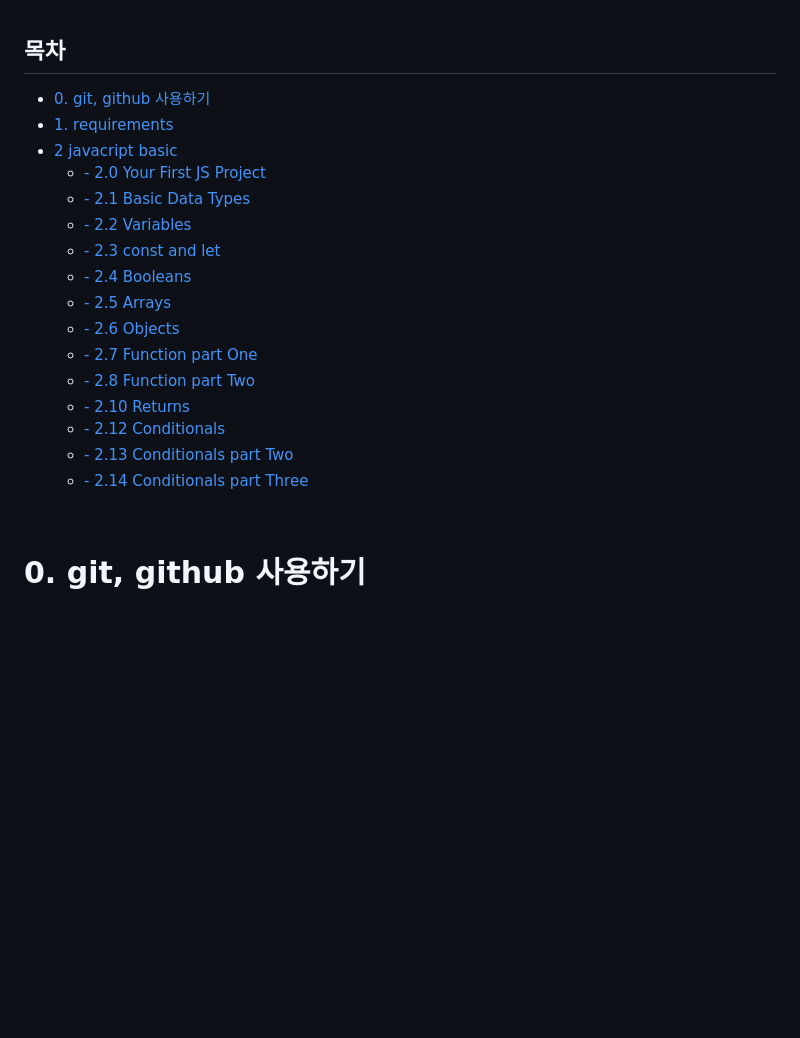
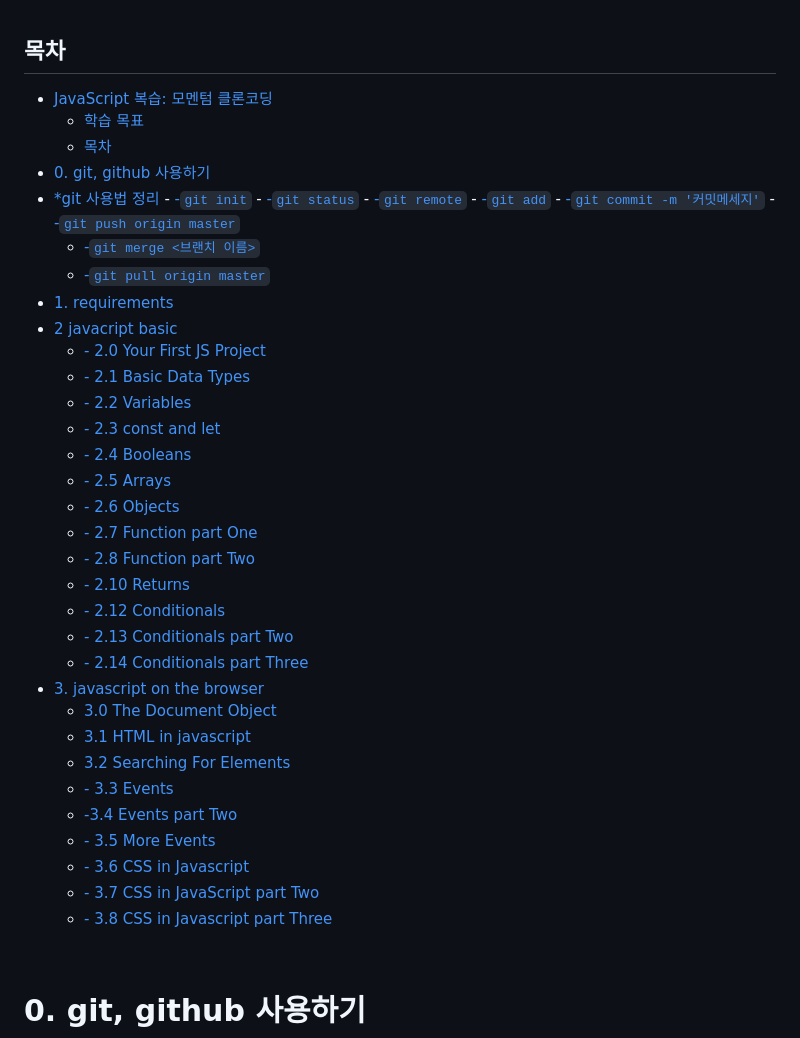
Before and after one commit to yunchanbin/clone_momentum, a Markdown page: README.md, the part around the change. Drawn GitHub-style; blank space fills up the shorter version.

Commit message:
vscode에서 markdown수정 테스트

```diff
--- a/README.md
+++ b/README.md
@@ -14,22 +14,44 @@
 
 ## 목차
 
-- [0. git, github 사용하기](#0-git--github-----)
+- [JavaScript 복습: 모멘텀 클론코딩](#javascript-복습-모멘텀-클론코딩)
+  - [학습 목표](#학습-목표)
+  - [목차](#목차)
+- [0. git, github 사용하기](#0-git-github-사용하기)
+- [\*git 사용법 정리](#git-사용법-정리)
+      - [-`git init`](#-git-init)
+      - [-`git status`](#-git-status)
+      - [-`git remote`](#-git-remote)
+      - [-`git add`](#-git-add)
+      - [-`git commit -m '커밋메세지'`](#-git-commit--m-커밋메세지)
+      - [-`git push origin master`](#-git-push-origin-master)
+    - [-`git merge <브랜치 이름>`](#-git-merge-브랜치-이름)
+    - [-`git pull origin master`](#-git-pull-origin-master)
 - [1. requirements](#1-requirements)
 - [2 javacript basic](#2-javacript-basic)
-    + [- 2.0 Your First JS Project](#--20-your-first-js-project)
-    + [- 2.1 Basic Data Types](#--21-basic-data-types)
-    + [- 2.2 Variables](#--22-variables)
-    + [- 2.3 const and let](#--23-const-and-let)
-    + [- 2.4 Booleans](#--24-booleans)
-    + [- 2.5 Arrays](#--25-arrays)
-    + [- 2.6 Objects](#--26-objects)
-    + [- 2.7 Function part One](#--27-function-part-one)
-    + [- 2.8 Function part Two](#--28-function-part-two)
-    + [- 2.10 Returns](#--210-returns)
+    - [- 2.0 Your First JS Project](#--20-your-first-js-project)
+    - [- 2.1 Basic Data Types](#--21-basic-data-types)
+    - [- 2.2 Variables](#--22-variables)
+    - [- 2.3 const and let](#--23-const-and-let)
+    - [- 2.4 Booleans](#--24-booleans)
+    - [- 2.5 Arrays](#--25-arrays)
+    - [- 2.6 Objects](#--26-objects)
+    - [- 2.7 Function part One](#--27-function-part-one)
+    - [- 2.8 Function part Two](#--28-function-part-two)
+    - [- 2.10 Returns](#--210-returns)
     - [- 2.12 Conditionals](#--212-conditionals)
     - [- 2.13 Conditionals part Two](#--213-conditionals-part-two)
     - [- 2.14 Conditionals part Three](#--214-conditionals-part-three)
+- [3. javascript on the browser](#3-javascript-on-the-browser)
+    - [3.0 The Document Object](#30-the-document-object)
+    - [3.1 HTML in javascript](#31-html-in-javascript)
+    - [3.2 Searching For Elements](#32-searching-for-elements)
+    - [- 3.3 Events](#--33-events)
+    - [-3.4 Events part Two](#-34-events-part-two)
+    - [- 3.5 More Events](#--35-more-events)
+    - [- 3.6 CSS in Javascript](#--36-css-in-javascript)
+    - [- 3.7 CSS in JavaScript part Two](#--37-css-in-javascript-part-two)
+    - [- 3.8 CSS in Javascript part Three](#--38-css-in-javascript-part-three)
 
 <br>
 
```
